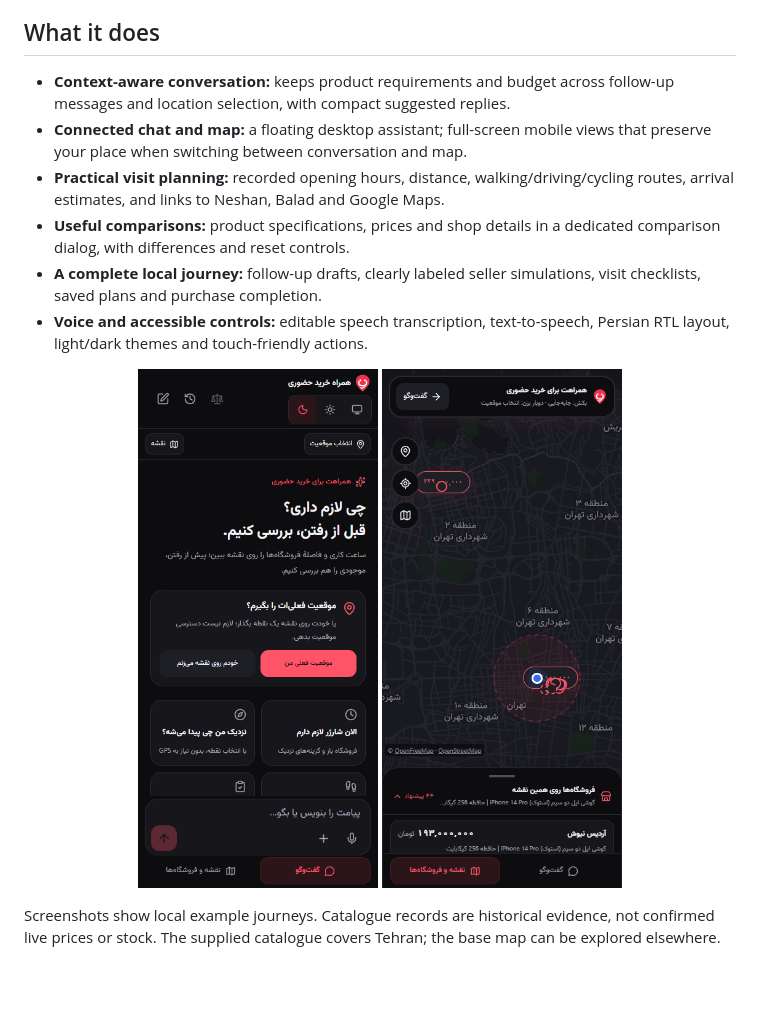
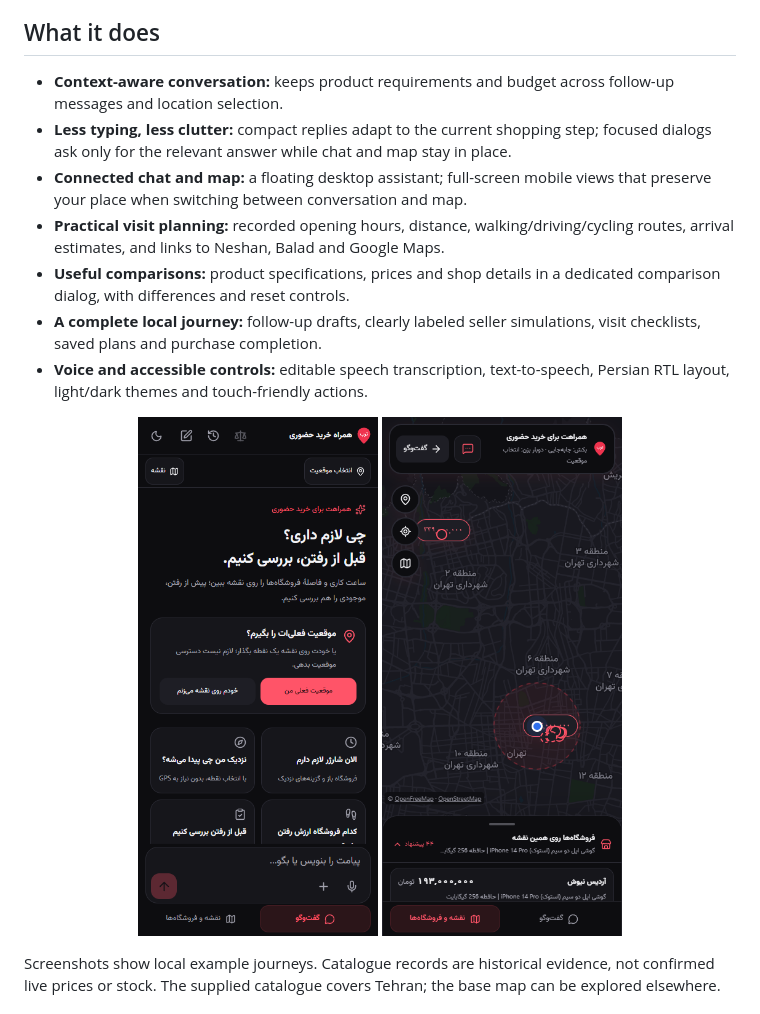
Before and after one commit to tig-ndi/torob-inperson-assistant, a Markdown page: README.md, the part around one of its changes. GitHub-like rendering; pictures changed too: docs/images/mobile-chat.png, docs/images/mobile-map.png; blank space fills up the shorter version.

```diff
--- a/README.md
+++ b/README.md
@@ -11,7 +11,8 @@ A continuous journey from describing what you need to comparing nearby shops and
 
 ## What it does
 
-- **Context-aware conversation:** keeps product requirements and budget across follow-up messages and location selection, with compact suggested replies.
+- **Context-aware conversation:** keeps product requirements and budget across follow-up messages and location selection.
+- **Less typing, less clutter:** compact replies adapt to the current shopping step; focused dialogs ask only for the relevant answer while chat and map stay in place.
 - **Connected chat and map:** a floating desktop assistant; full-screen mobile views that preserve your place when switching between conversation and map.
 - **Practical visit planning:** recorded opening hours, distance, walking/driving/cycling routes, arrival estimates, and links to Neshan, Balad and Google Maps.
 - **Useful comparisons:** product specifications, prices and shop details in a dedicated comparison dialog, with differences and reset controls.
```
Also changed, not shown: other parts of README.md (+2 -2 lines), README.fa.md (+4 -3 lines), docs/images/desktop.png.
